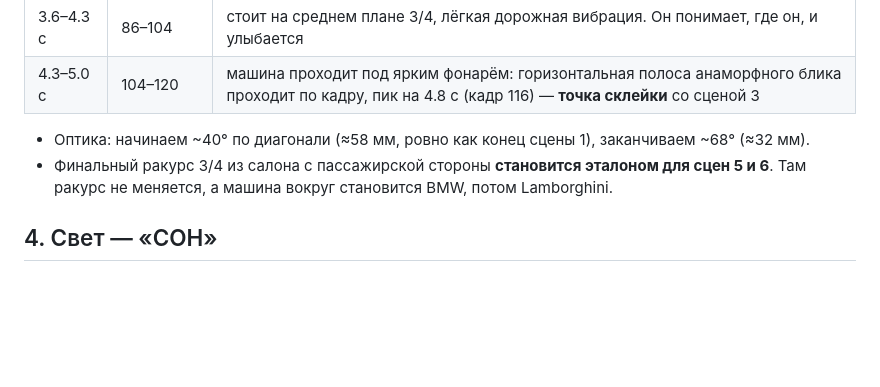
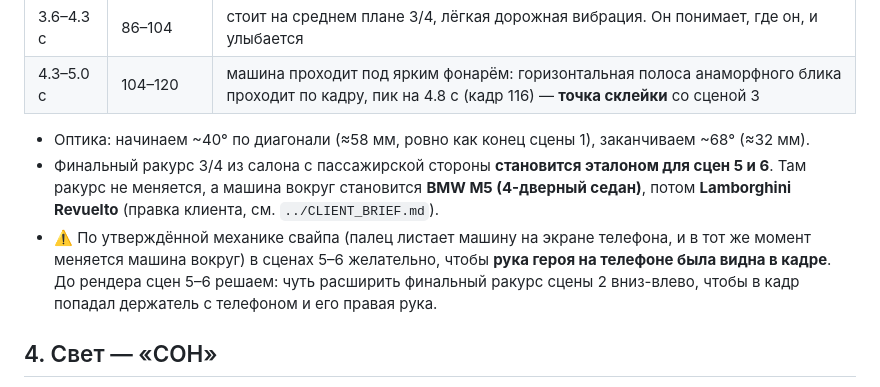
Before and after one commit to 5895516-blip/-, a Markdown page: formacar-dream-car/scene-02/PLAN.md, the part around the change. Rendered like a GitHub page; blank space fills up the shorter version.

```diff
--- a/formacar-dream-car/scene-02/PLAN.md
+++ b/formacar-dream-car/scene-02/PLAN.md
@@ -33,7 +33,8 @@
 | 4.3–5.0 с | 104–120 | машина проходит под ярким фонарём: горизонтальная полоса анаморфного блика проходит по кадру, пик на 4.8 с (кадр 116) — **точка склейки** со сценой 3 |
 
 - Оптика: начинаем ~40° по диагонали (≈58 мм, ровно как конец сцены 1), заканчиваем ~68° (≈32 мм).
-- Финальный ракурс 3/4 из салона с пассажирской стороны **становится эталоном для сцен 5 и 6**. Там ракурс не меняется, а машина вокруг становится BMW, потом Lamborghini.
+- Финальный ракурс 3/4 из салона с пассажирской стороны **становится эталоном для сцен 5 и 6**. Там ракурс не меняется, а машина вокруг становится **BMW M5 (4-дверный седан)**, потом **Lamborghini Revuelto** (правка клиента, см. `../CLIENT_BRIEF.md`).
+- ⚠️ По утверждённой механике свайпа (палец листает машину на экране телефона, и в тот же момент меняется машина вокруг) в сценах 5–6 желательно, чтобы **рука героя на телефоне была видна в кадре**. До рендера сцен 5–6 решаем: чуть расширить финальный ракурс сцены 2 вниз-влево, чтобы в кадр попадал держатель с телефоном и его правая рука.
 
 ## 4. Свет — «СОН»
 
```
Also changed, not shown: formacar-dream-car/CLIENT_BRIEF.md (added, +81 -0 lines), formacar-dream-car/hero/HERO.md (+31 -15 lines).
